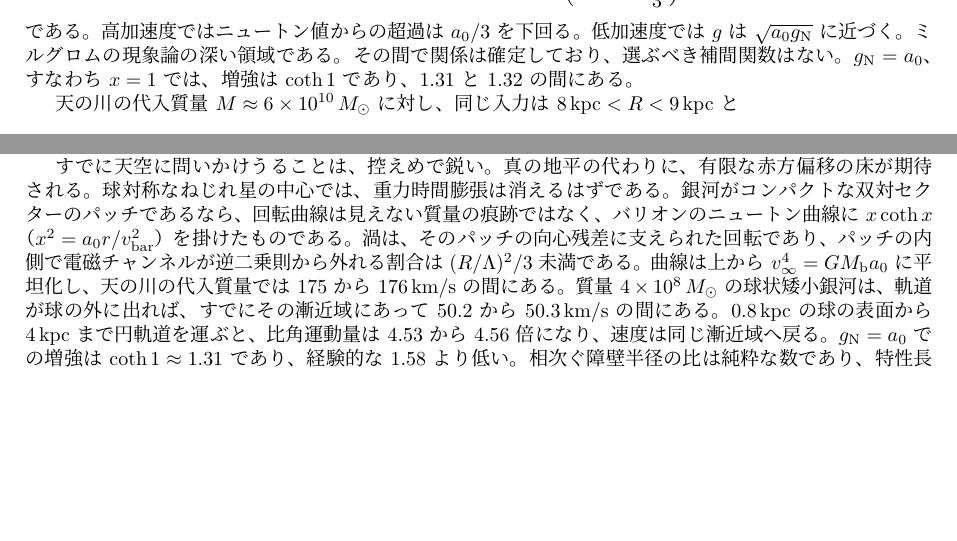
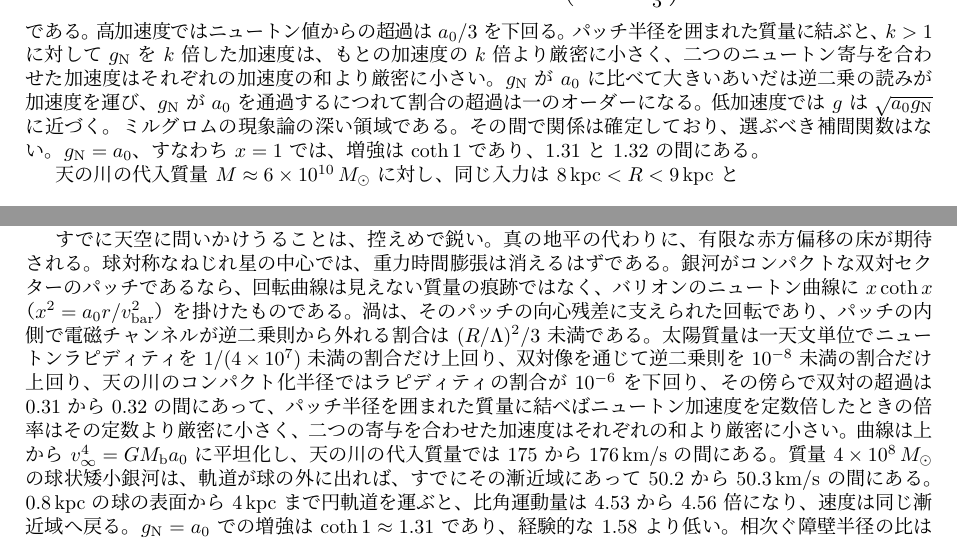
Before and after one commit to hypernumbernet/DstDiophantine, a LaTeX paper (papers/japanese/double-spacetime-theory-ja.tex): two parts of pages 23 and 32 of 33, joined at a grey line, cut so that both start at the same text, the shorter picture padded with empty space. The pictures show the PDF file papers/japanese/double-spacetime-theory-ja.pdf that the author committed with the source.

```diff
--- a/papers/japanese/double-spacetime-theory-ja.tex
+++ b/papers/japanese/double-spacetime-theory-ja.tex
@@ -354,7 +354,7 @@
 \[
 \nabla^2 \Phi = 4\pi G \rho
 \]
-が標準係数で回復される。この一致は線形化チャートに $G$ を同定する。代数から $G$ を導出するものではない。
+が標準係数で回復される。この一致は線形化チャートに $G$ を同定する。代数から $G$ を導出するものではない。外側のシュヴァルツシルトチャートでは、ラピディティはニュートン値 $r_s/(2r)$ を厳密に上回り、その値に対する割合の超過は $r_s/(r-r_s)$ より厳密に小さい。太陽質量を一天文単位に置いたときの割合は $1/(4\times 10^7)$ を下回る。天の川の代入質量を、第\ref{subsec:btfr}節のコンパクト化半径で評価すると、同じ割合は $10^{-6}$ を下回る。
 
 \subsection{双対時空におけるローター作用}
 \label{subsec:dual-rotors}
@@ -954,7 +956,7 @@
 \[
 \max\!\left(g_{\text{N}},\sqrt{a_0g_{\text{N}}}\right)<g<g_{\text{N}}+\min\!\left(\sqrt{a_0g_{\text{N}}},\,\frac{a_0}{3}\right)
 \]
-である。高加速度ではニュートン値からの超過は $a_0/3$ を下回る。低加速度では $g$ は $\sqrt{a_0g_{\text{N}}}$ に近づく。ミルグロムの現象論の深い領域である。その間で関係は確定しており、選ぶべき補間関数はない。$g_{\text{N}}=a_0$、すなわち $x=1$ では、増強は $\coth 1$ であり、$1.31$ と $1.32$ の間にある。
+である。高加速度ではニュートン値からの超過は $a_0/3$ を下回る。パッチ半径を囲まれた質量に結ぶと、$k>1$ に対して $g_{\text{N}}$ を $k$ 倍した加速度は、もとの加速度の $k$ 倍より厳密に小さく、二つのニュートン寄与を合わせた加速度はそれぞれの加速度の和より厳密に小さい。$g_{\text{N}}$ が $a_0$ に比べて大きいあいだは逆二乗の読みが加速度を運び、$g_{\text{N}}$ が $a_0$ を通過するにつれて割合の超過は一のオーダーになる。低加速度では $g$ は $\sqrt{a_0g_{\text{N}}}$ に近づく。ミルグロムの現象論の深い領域である。その間で関係は確定しており、選ぶべき補間関数はない。$g_{\text{N}}=a_0$、すなわち $x=1$ では、増強は $\coth 1$ であり、$1.31$ と $1.32$ の間にある。
 
 天の川の代入質量 $M \approx 6 \times 10^{10}\,M_\odot$ に対し、同じ入力は $8\,\mathrm{kpc}<R<9\,\mathrm{kpc}$ と
 \[
@@ -1267,7 +1269,7 @@
 
 釣り合った質量をもつ種は、どちらか一方のラピディティ予算だけでは空にならない。整列した流れの上で質量が静止するのは、共通速度が消えるときに限る。水素のイオン化は電子の静止エネルギーを賄わず、最初のクーロン節は壁ではない。
 
-すでに天空に問いかけうることは、控えめで鋭い。真の地平の代わりに、有限な赤方偏移の床が期待される。球対称なねじれ星の中心では、重力時間膨張は消えるはずである。銀河がコンパクトな双対セクターのパッチであるなら、回転曲線は見えない質量の痕跡ではなく、バリオンのニュートン曲線に $x\coth x$（$x^2=a_0r/v_{\text{bar}}^2$）を掛けたものである。渦は、そのパッチの向心残差に支えられた回転であり、パッチの内側で電磁チャンネルが逆二乗則から外れる割合は $(R/\Lambda)^2/3$ 未満である。曲線は上から $v_\infty^4=GM_{\text{b}}a_0$ に平坦化し、天の川の代入質量では $175$ から $176\,\mathrm{km/s}$ の間にある。質量 $4\times10^{8}\,M_\odot$ の球状矮小銀河は、軌道が球の外に出れば、すでにその漸近域にあって $50.2$ から $50.3\,\mathrm{km/s}$ の間にある。$0.8\,\mathrm{kpc}$ の球の表面から $4\,\mathrm{kpc}$ まで円軌道を運ぶと、比角運動量は $4.53$ から $4.56$ 倍になり、速度は同じ漸近域へ戻る。$g_{\text{N}}=a_0$ での増強は $\coth 1\approx1.31$ であり、経験的な $1.58$ より低い。相次ぐ障壁半径の比は純粋な数であり、特性長が相殺されるため、核スケールでも恒星スケールでも同一である。
+すでに天空に問いかけうることは、控えめで鋭い。真の地平の代わりに、有限な赤方偏移の床が期待される。球対称なねじれ星の中心では、重力時間膨張は消えるはずである。銀河がコンパクトな双対セクターのパッチであるなら、回転曲線は見えない質量の痕跡ではなく、バリオンのニュートン曲線に $x\coth x$（$x^2=a_0r/v_{\text{bar}}^2$）を掛けたものである。渦は、そのパッチの向心残差に支えられた回転であり、パッチの内側で電磁チャンネルが逆二乗則から外れる割合は $(R/\Lambda)^2/3$ 未満である。太陽質量は一天文単位でニュートンラピディティを $1/(4\times 10^7)$ 未満の割合だけ上回り、双対像を通じて逆二乗則を $10^{-8}$ 未満の割合だけ上回り、天の川のコンパクト化半径ではラピディティの割合が $10^{-6}$ を下回り、その傍らで双対の超過は $0.31$ から $0.32$ の間にあって、パッチ半径を囲まれた質量に結べばニュートン加速度を定数倍したときの倍率はその定数より厳密に小さく、二つの寄与を合わせた加速度はそれぞれの和より厳密に小さい。曲線は上から $v_\infty^4=GM_{\text{b}}a_0$ に平坦化し、天の川の代入質量では $175$ から $176\,\mathrm{km/s}$ の間にある。質量 $4\times10^{8}\,M_\odot$ の球状矮小銀河は、軌道が球の外に出れば、すでにその漸近域にあって $50.2$ から $50.3\,\mathrm{km/s}$ の間にある。$0.8\,\mathrm{kpc}$ の球の表面から $4\,\mathrm{kpc}$ まで円軌道を運ぶと、比角運動量は $4.53$ から $4.56$ 倍になり、速度は同じ漸近域へ戻る。$g_{\text{N}}=a_0$ での増強は $\coth 1\approx1.31$ であり、経験的な $1.58$ より低い。相次ぐ障壁半径の比は純粋な数であり、特性長が相殺されるため、核スケールでも恒星スケールでも同一である。
 
 この存在論が正しければ、世界の幾何は物質に先立たない。それはスピンや電荷と同様、粒子の属性であり、天空に見える曲率は、各粒子自身の双対ローターのねじれである。連続体は大きな尺度における有用なフィクションのままである。残る仕事は、空虚な舞台をより巧みに曲げることではない。すでに手中にある代数から、物質の対をなすローターが、われわれの見る世界をいかに組成するかを学ぶことである。
 
```
Also changed, not shown: papers/double-spacetime-theory.tex (+5 -3 lines), papers/double-spacetime-theory.pdf, papers/japanese/double-spacetime-theory-ja.pdf, papers/japanese/double-spacetime-theory-ja.tex (2 more changed lines), 2 other files.
